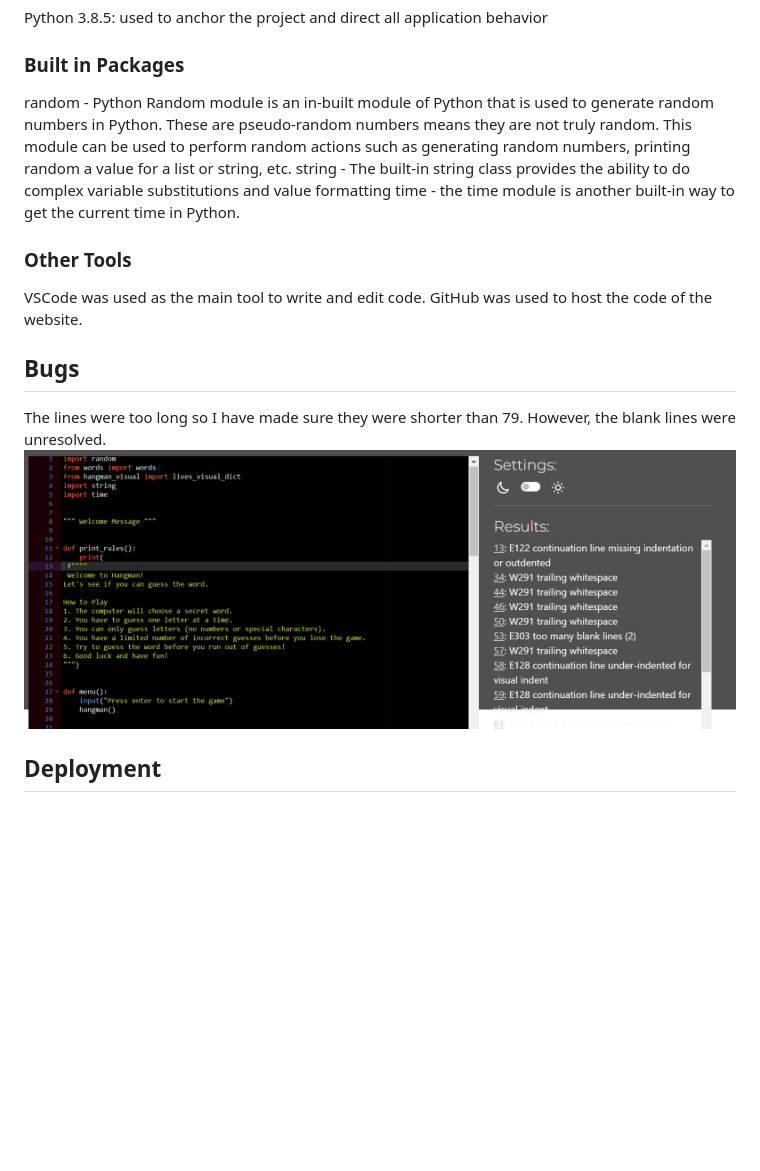
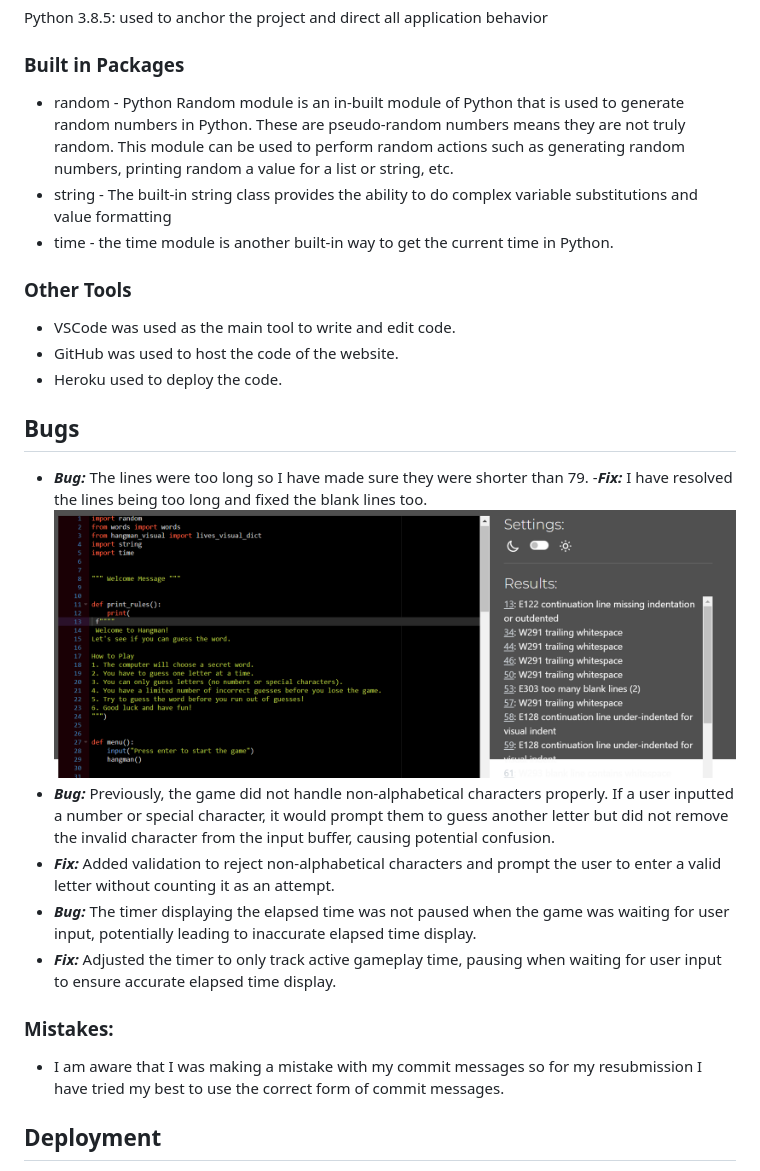
Before and after one commit to Melisaavr/hang-man, a Markdown page: README.md, the part around the change printed below. Rendered like a GitHub page; blank space fills up the shorter version.

Commit message:
add previous bugs which were not mentioned

```diff
--- a/README.md
+++ b/README.md
@@ -38,17 +38,26 @@ The flowchart represents the logic that has been followed:
 Python 3.8.5: used to anchor the project and direct all application behavior
 
 ### Built in Packages
-random  -  Python Random module is an in-built module of Python that is used to generate random numbers in Python. These are pseudo-random numbers means they are not truly random. This module can be used to perform random actions such as generating random numbers, printing random a value for a list or string, etc.
-string - The built-in string class provides the ability to do complex variable substitutions and value formatting
-time - the time module is another built-in way to get the current time in Python.
+- random  -  Python Random module is an in-built module of Python that is used to generate random numbers in Python. These are pseudo-random numbers means they are not truly random. This module can be used to perform random actions such as generating random numbers, printing random a value for a list or string, etc.
+- string - The built-in string class provides the ability to do complex variable substitutions and value formatting
+- time - the time module is another built-in way to get the current time in Python.
 
 ### Other Tools
-VSCode was used as the main tool to write and edit code.
-GitHub was used to host the code of the website.
+- VSCode was used as the main tool to write and edit code.
+- GitHub was used to host the code of the website.
+- Heroku used to deploy the code.
+## Bugs
+- ***Bug:*** The lines were too long so I have made sure they were shorter than 79.
+-***Fix:*** I have resolved the lines being too long and fixed the blank lines too.
+![Alt text](images/ci_validator.png)
+- ***Bug:*** Previously, the game did not handle non-alphabetical characters properly. If a user inputted a number or special character, it would prompt them to guess another letter but did not remove the invalid character from the input buffer, causing potential confusion.
+- ***Fix:*** Added validation to reject non-alphabetical characters and prompt the user to enter a valid letter without counting it as an attempt.
+- ***Bug:*** The timer displaying the elapsed time was not paused when the game was waiting for user input, potentially leading to inaccurate elapsed time display.
+- ***Fix:*** Adjusted the timer to only track active gameplay time, pausing when waiting for user input to ensure accurate elapsed time display.
 
-## Bugs
-The lines were too long so I have made sure they were shorter than 79. However, the blank lines were unresolved.
-![Alt text](images/ci_validator.png)
+### Mistakes:
+- I am aware that I was making a mistake with my commit messages so for my resubmission I have tried my best to use the correct form of commit messages.
+
 
 ## Deployment
 The program was deployed to Heroku.
```
Also changed, not shown: other parts of README.md (+2 -2 lines).
